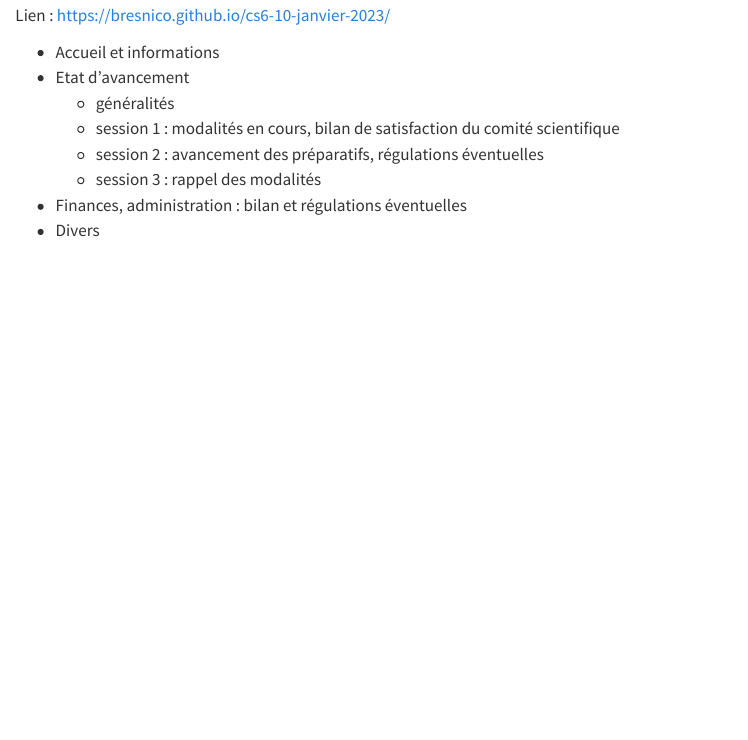
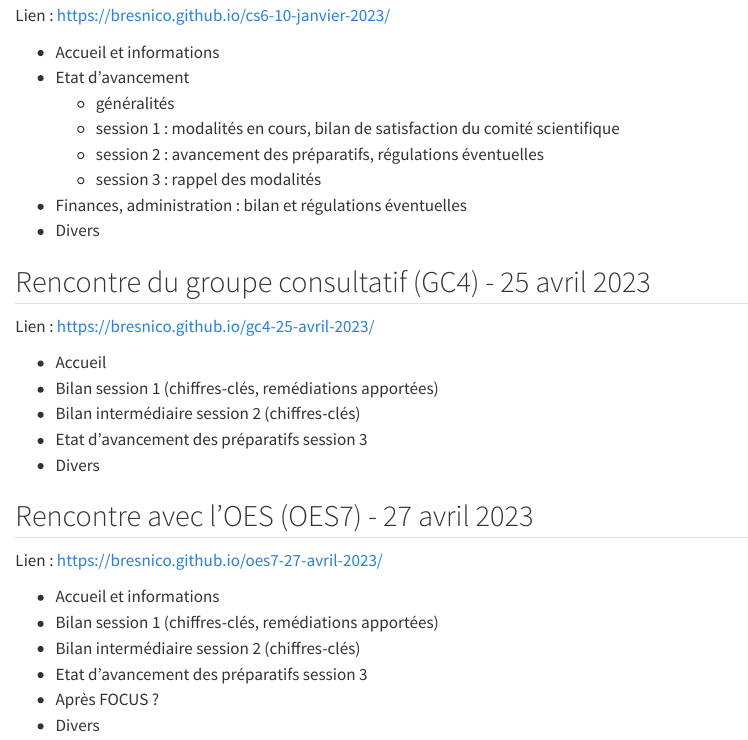
Before and after one commit to bresnico/archives, a Quarto document (index.qmd): the page in a window 1100 px wide, from 3550 px down. Rendered offline with R 4.5, knitr and Pandoc in place of Quarto, with nearby package versions.

Commit message:
gc4 et oes7

```diff
--- a/index.qmd
+++ b/index.qmd
@@ -175,3 +175,24 @@ Lien : <https://bresnico.github.io/cs6-10-janvier-2023/>
     - session 3 : rappel des modalités
 - Finances, administration : bilan et régulations éventuelles
 - Divers
+
+## Rencontre du groupe consultatif (GC4) - 25 avril 2023
+
+Lien : <https://bresnico.github.io/gc4-25-avril-2023/>
+
+- Accueil
+- Bilan session 1 (chiffres-clés, remédiations apportées)
+- Bilan intermédiaire session 2 (chiffres-clés)
+- Etat d'avancement des préparatifs session 3
+- Divers
+
+## Rencontre avec l'OES (OES7) - 27 avril 2023
+
+Lien : <https://bresnico.github.io/oes7-27-avril-2023/>
+
+- Accueil et informations
+- Bilan session 1 (chiffres-clés, remédiations apportées)
+- Bilan intermédiaire session 2 (chiffres-clés)
+- Etat d'avancement des préparatifs session 3
+- Après FOCUS ?
+- Divers
```
